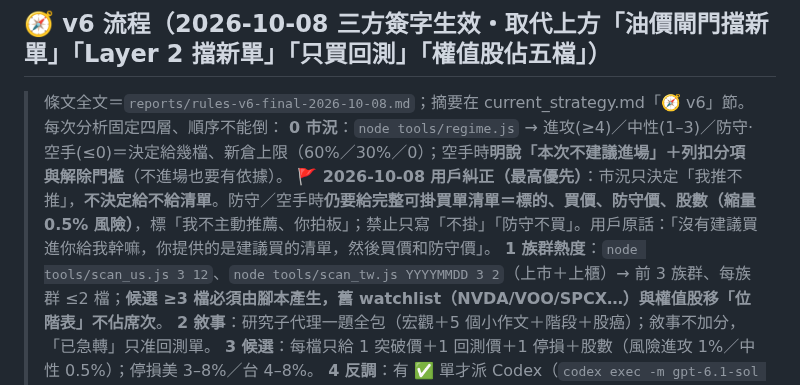
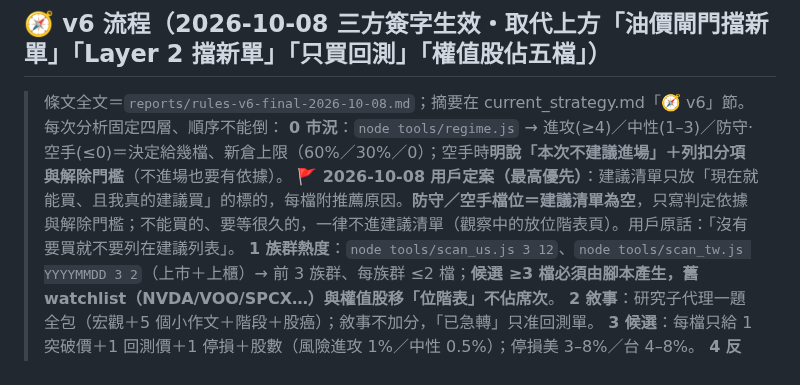
Before and after one commit to brian0502/stock, a Markdown page: CLAUDE.md, the part around the change. GitHub-like rendering.

Commit message:
CLAUDE.md：防守／空手＝建議清單為空（修正誤讀）；v6.1 三軌修正案第 2 輪審查稿

```diff
--- a/CLAUDE.md
+++ b/CLAUDE.md
@@ -38,7 +38,7 @@
 
 > 條文全文＝`reports/rules-v6-final-2026-10-08.md`；摘要在 current_strategy.md「🧭 v6」節。每次分析固定四層、順序不能倒：
 > **0 市況**：`node tools/regime.js` → 進攻(≥4)／中性(1–3)／防守·空手(≤0)＝決定給幾檔、新倉上限（60%／30%／0）；空手時**明說「本次不建議進場」＋列扣分項與解除門檻**（不進場也要有依據）。
-> **🚩 2026-10-08 用戶糾正（最高優先）**：市況只決定「我推不推」，**不決定給不給清單**。防守／空手時**仍要給完整可掛買單清單＝標的、買價、防守價、股數（縮量 0.5% 風險）**，標「我不主動推薦、你拍板」；禁止只寫「不掛」「防守不買」。用戶原話：「沒有建議買進你給我幹嘛，你提供的是建議買的清單，然後買價和防守價」。
+> **🚩 2026-10-08 用戶定案（最高優先）**：建議清單只放「現在就能買、且我真的建議買」的標的，每檔附推薦原因。**防守／空手檔位＝建議清單為空**，只寫判定依據與解除門檻；不能買的、要等很久的，一律不進建議清單（觀察中的放位階表頁）。用戶原話：「沒有要買就不要列在建議列表」。
 > **1 族群熱度**：`node tools/scan_us.js 3 12`、`node tools/scan_tw.js YYYYMMDD 3 2`（上市＋上櫃）→ 前 3 族群、每族群 ≤2 檔；**候選 ≥3 檔必須由腳本產生，舊 watchlist（NVDA/VOO/SPCX…）與權值股移「位階表」不佔席次**。
 > **2 敘事**：研究子代理一題全包（宏觀＋5 個小作文＋階段＋股癌）；敘事不加分，「已急轉」只准回測單。
 > **3 候選**：每檔只給 1 突破價＋1 回測價＋1 停損＋股數（風險進攻 1%／中性 0.5%）；停損美 3–8%／台 4–8%。
```
Also changed, not shown: reports/rules-v6.1-tracks-draft.md (added, +52 -0 lines).
